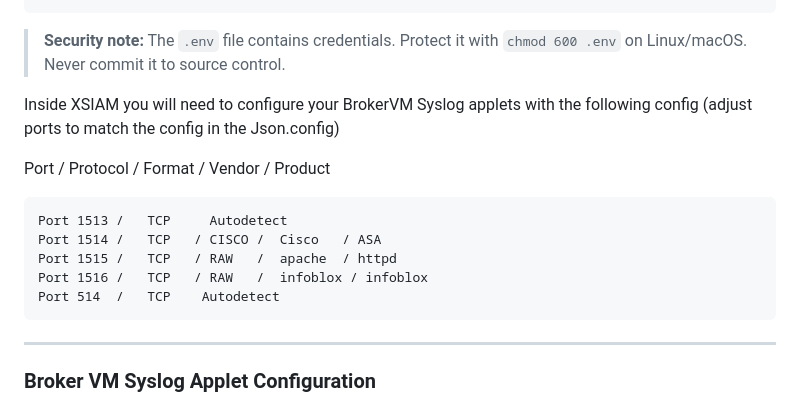
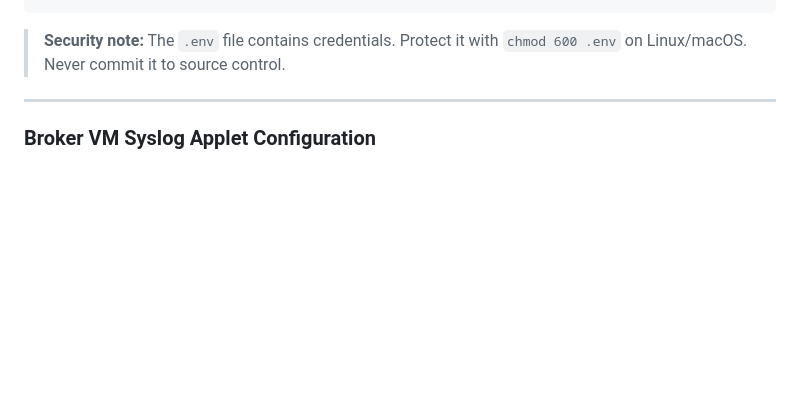
Before and after one commit to phreezone/LogSimv2, a Markdown page: docs/getting-started.md, the part around the change. Drawn GitHub-style; blank space fills up the shorter version.

```diff
--- a/docs/getting-started.md
+++ b/docs/getting-started.md
@@ -190,17 +190,6 @@ GCP_SERVICE_ACCOUNT_KEY_JSON={"type":"service_account","project_id":"my-org-siem
 
 > **Security note:** The `.env` file contains credentials. Protect it with `chmod 600 .env` on Linux/macOS. Never commit it to source control.
 
-
-Inside XSIAM you will need to configure your BrokerVM Syslog applets with the following config (adjust ports to match the config in the Json.config)
-
-Port / Protocol / Format / Vendor / Product
-
-    Port 1513 /   TCP     Autodetect
-    Port 1514 /   TCP   / CISCO /  Cisco   / ASA
-    Port 1515 /   TCP   / RAW   /  apache  / httpd
-    Port 1516 /   TCP   / RAW   /  infoblox / infoblox
-    Port 514  /   TCP    Autodetect
-
 ---
 
 ### Broker VM Syslog Applet Configuration
```
